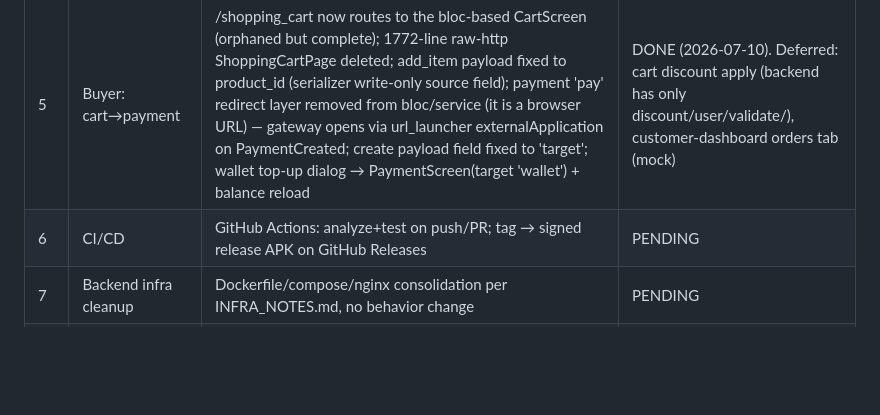
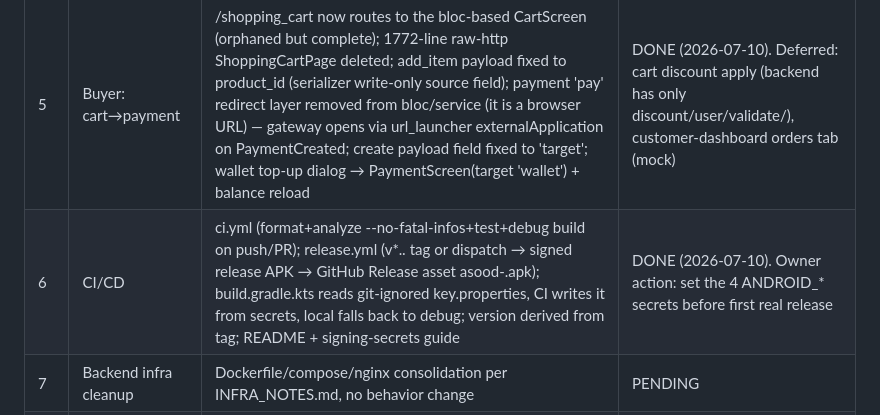
Before and after one commit to mohamadi121/fluter-sina, a Markdown page: ARCHITECTURE_MAP.md, the part around the change. Rendered like a GitHub page; blank space fills up the shorter version.

```diff
--- a/ARCHITECTURE_MAP.md
+++ b/ARCHITECTURE_MAP.md
@@ -218,7 +218,7 @@ logic + app exit (`profile_menu_widget.dart:34,49`), product-details navigation
 | 3 | Owner: products | ProductDetailCubit replaces raw-http product screen (detail/comments/replies via real contract), bogus ship_cost dropped from create payload (serializer rejects it; ship entries live under owner/product/ship/*), theme delete + ship list/create service methods, DiscountCubit + rebuilt takhfif screen (create/list/delete vs real discount/owner/* routes), backend: tag/tag_position added to theme-list product serializer (labels now renderable), empty ProductBloc deleted | DONE (2026-07-10). NOTE: backend has NO product-update endpoint — owner product editing impossible until backend adds it (documented gap) |
 | 4 | Buyer: browsing | bookmarks page rebuilt on BookmarkCubit (was hardcoded mock + wrong-list indexing bug), customer dashboard tab 1 -> public market list with search (PublicMarketsCubit), backend: apps.flutter public urls mounted in config/urls.py (were dead — django_hosts disabled) + new public GET /markets/products?id= (buyer store products; owner endpoints enforce ownership) | DONE (2026-07-10). Gaps: GET /api/v1/products/ search does NOT exist in backend (ALL_ENDPOINTS is wrong); buyer orders tab + stats tab still mock (orders wired in batch 5; stats has no backend endpoint) |
 | 5 | Buyer: cart→payment | /shopping_cart now routes to the bloc-based CartScreen (orphaned but complete); 1772-line raw-http ShoppingCartPage deleted; add_item payload fixed to product_id (serializer write-only source field); payment 'pay' redirect layer removed from bloc/service (it is a browser URL) — gateway opens via url_launcher externalApplication on PaymentCreated; create payload field fixed to 'target'; wallet top-up dialog → PaymentScreen(target 'wallet') + balance reload | DONE (2026-07-10). Deferred: cart discount apply (backend has only discount/user/validate/), customer-dashboard orders tab (mock) |
-| 6 | CI/CD | GitHub Actions: analyze+test on push/PR; tag → signed release APK on GitHub Releases | PENDING |
+| 6 | CI/CD | ci.yml (format+analyze --no-fatal-infos+test+debug build on push/PR); release.yml (v*.*.* tag or dispatch → signed release APK → GitHub Release asset asood-<ver>.apk); build.gradle.kts reads git-ignored key.properties, CI writes it from secrets, local falls back to debug; version derived from tag; README + signing-secrets guide | DONE (2026-07-10). Owner action: set the 4 ANDROID_* secrets before first real release |
 | 7 | Backend infra cleanup | Dockerfile/compose/nginx consolidation per INFRA_NOTES.md, no behavior change | PENDING |
 | 8 | Comments + inquiry completion | comment create/like UI, inquiry list/detail/answers, image upload | PENDING |
 | 9 | Notifications + chat | notification list/read, chat rooms/messages (+WS if present) | PENDING |
```
Also changed, not shown: CHAT_PLAN.md (added, +137 -0 lines).
